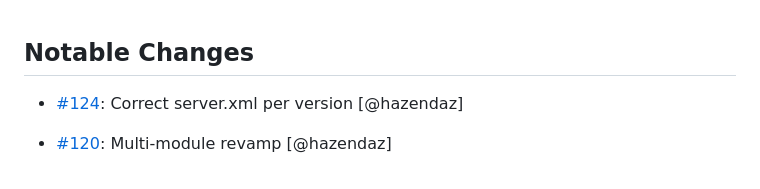
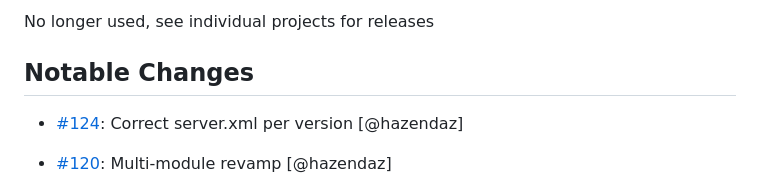
Before and after one commit to tomcat-slf4j-logback/tomcat-slf4j-logback, a Markdown page: CHANGELOG.md, the part around the change. GitHub-like rendering.

```diff
--- a/CHANGELOG.md
+++ b/CHANGELOG.md
@@ -1,3 +1,5 @@
+No longer used, see individual projects for releases
+
 Notable Changes
 ---------------
 * [#124](https://github.com/tomcat-slf4j-logback/tomcat-slf4j-logback/pull/124): Correct server.xml per version [@hazendaz]
```
Also changed, not shown: 1 other file.
